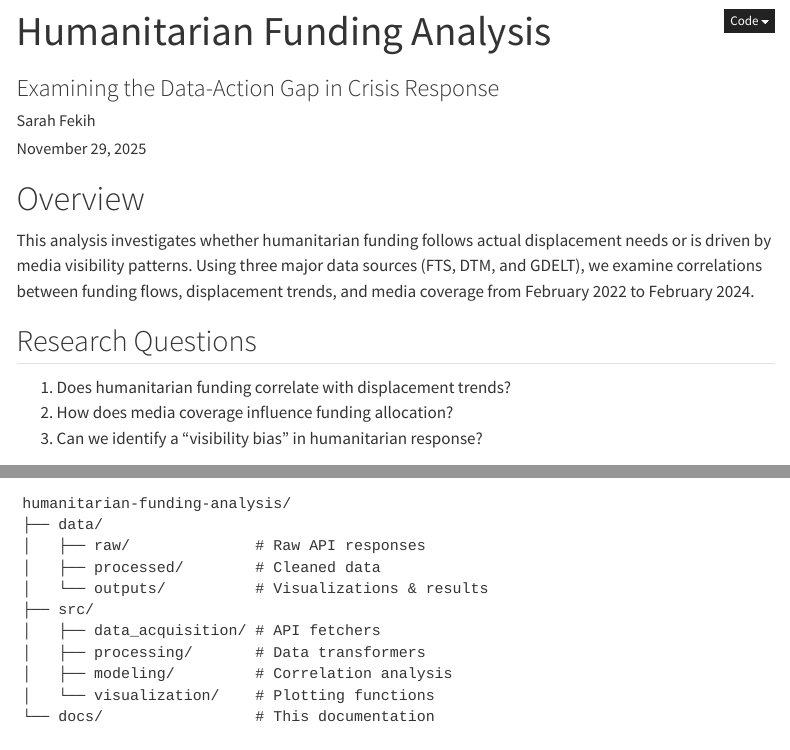
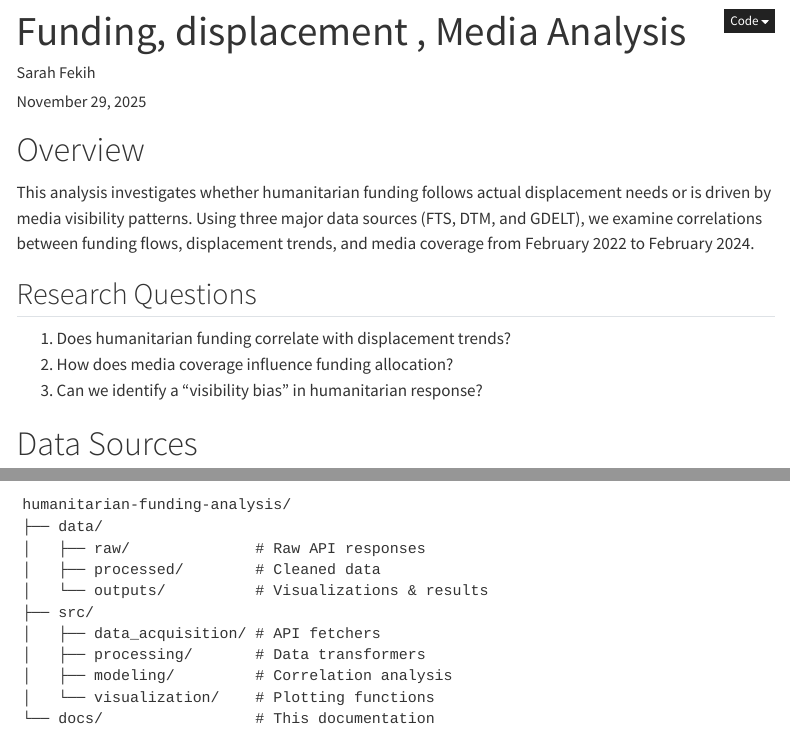
Before and after one commit to SarahFee/funding-displacement-media, a Quarto document (docs/methodology.qmd): the page in a window 1100 px wide, from its top, and a second part further down, joined at a grey line. Rendered offline with R 4.5, knitr and Pandoc in place of Quarto, with nearby package versions; menus at the side of the page are left out.

Commit message:
Update title and subtitle in methodology document

```diff
--- a/docs/methodology.qmd
+++ b/docs/methodology.qmd
@@ -1,6 +1,5 @@
 ---
-title: "Humanitarian Funding Analysis"
-subtitle: "Examining the Data-Action Gap in Crisis Response"
+title: "Funding, displacement , Media Analysis"
 author: "Sarah Fekih"
 date: today
 format:
```
